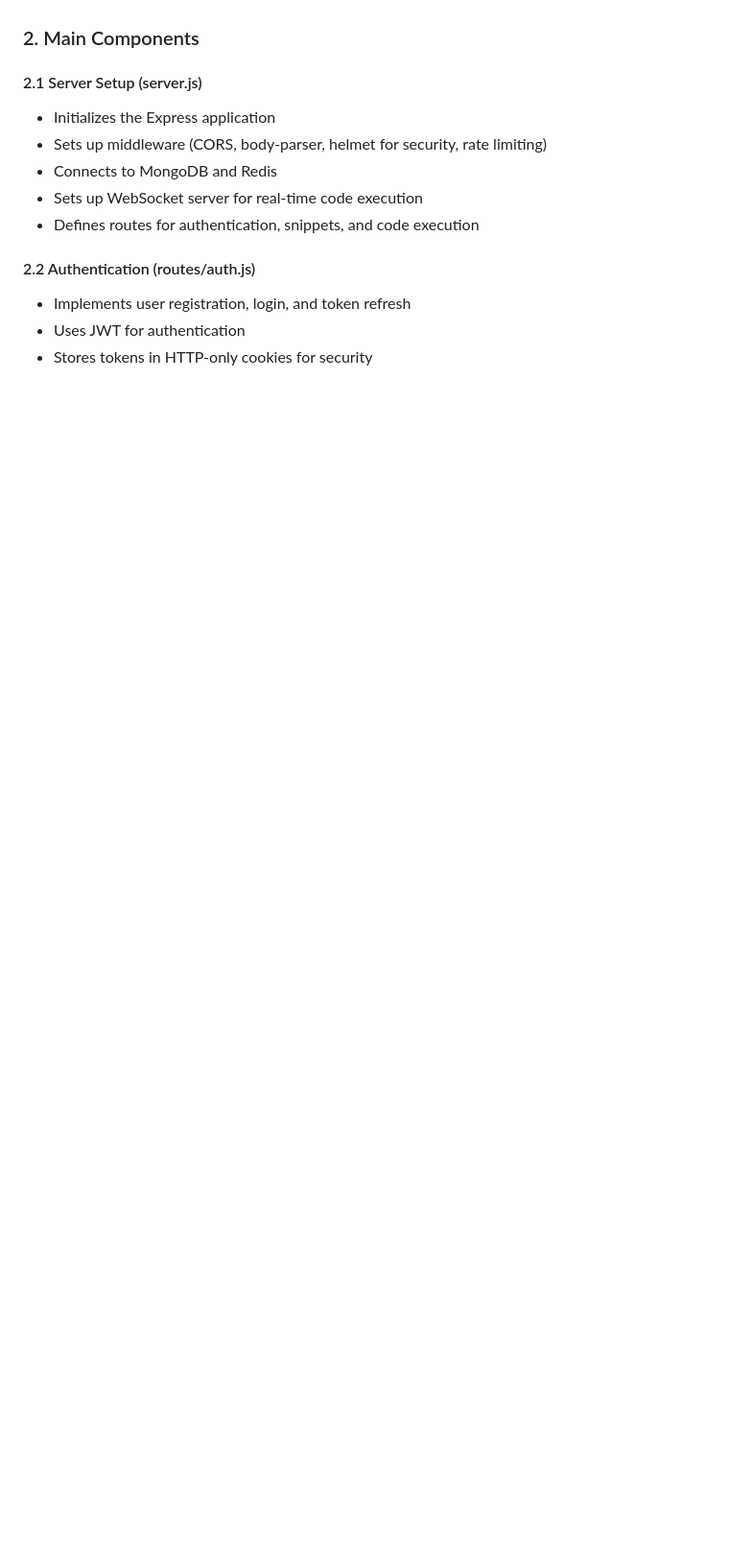
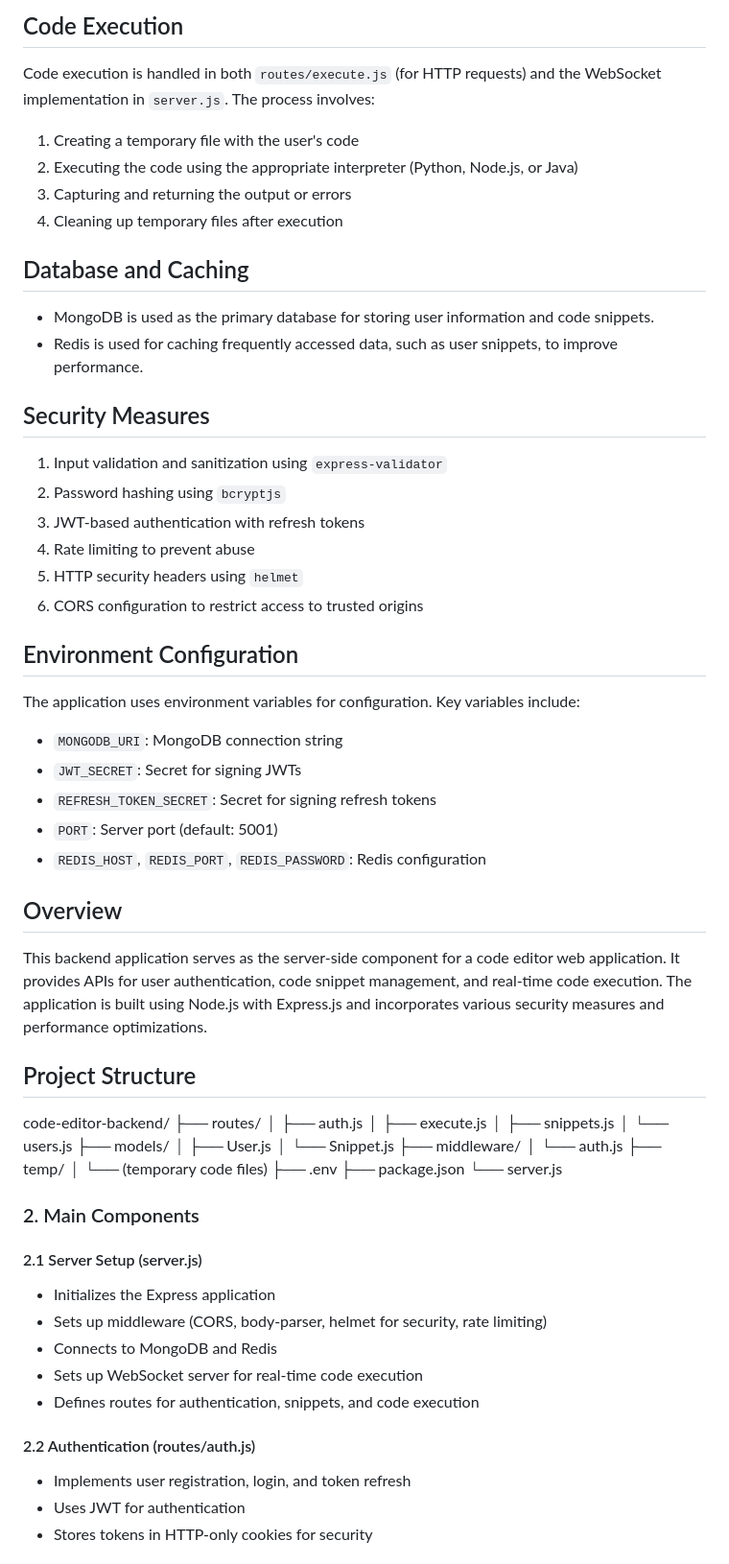
Before and after one commit to Chymezy/Demzy_App, a Markdown page: README.md, the part around one of its changes. Shown at 96% size. GitHub-like rendering; blank space fills up the shorter version.

Commit message:
server setup

```diff
--- a/README.md
+++ b/README.md
@@ -7,3 +67,57 @@ The backend of the Code Editor application is built using Node.js with Express.j
+## Code Execution
+
+Code execution is handled in both `routes/execute.js` (for HTTP requests) and the WebSocket implementation in `server.js`. The process involves:
+1. Creating a temporary file with the user's code
+2. Executing the code using the appropriate interpreter (Python, Node.js, or Java)
+3. Capturing and returning the output or errors
+4. Cleaning up temporary files after execution
+
+## Database and Caching
+
+- MongoDB is used as the primary database for storing user information and code snippets.
+- Redis is used for caching frequently accessed data, such as user snippets, to improve performance.
+
+## Security Measures
+
+1. Input validation and sanitization using `express-validator`
+2. Password hashing using `bcryptjs`
+3. JWT-based authentication with refresh tokens
+4. Rate limiting to prevent abuse
+5. HTTP security headers using `helmet`
+6. CORS configuration to restrict access to trusted origins
+
+## Environment Configuration
+
+The application uses environment variables for configuration. Key variables include:
+- `MONGODB_URI`: MongoDB connection string
+- `JWT_SECRET`: Secret for signing JWTs
+- `REFRESH_TOKEN_SECRET`: Secret for signing refresh tokens
+- `PORT`: Server port (default: 5001)
+- `REDIS_HOST`, `REDIS_PORT`, `REDIS_PASSWORD`: Redis configuration
+
+## Overview
+
+This backend application serves as the server-side component for a code editor web application. It provides APIs for user authentication, code snippet management, and real-time code execution. The application is built using Node.js with Express.js and incorporates various security measures and performance optimizations.
+
+## Project Structure
+code-editor-backend/
+├── routes/
+│ ├── auth.js
+│ ├── execute.js
+│ ├── snippets.js
+│ └── users.js
+├── models/
+│ ├── User.js
+│ └── Snippet.js
+├── middleware/
+│ └── auth.js
+├── temp/
+│ └── (temporary code files)
+├── .env
+├── package.json
+└── server.js
+
+
 
 ### 2. Main Components
 
```
Also changed, not shown: other parts of README.md (+60 -0 lines).
